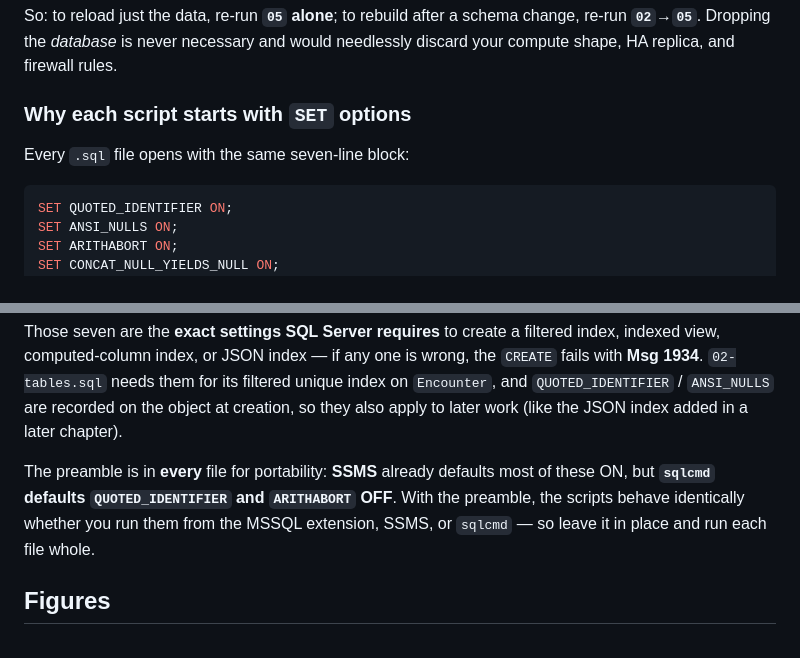
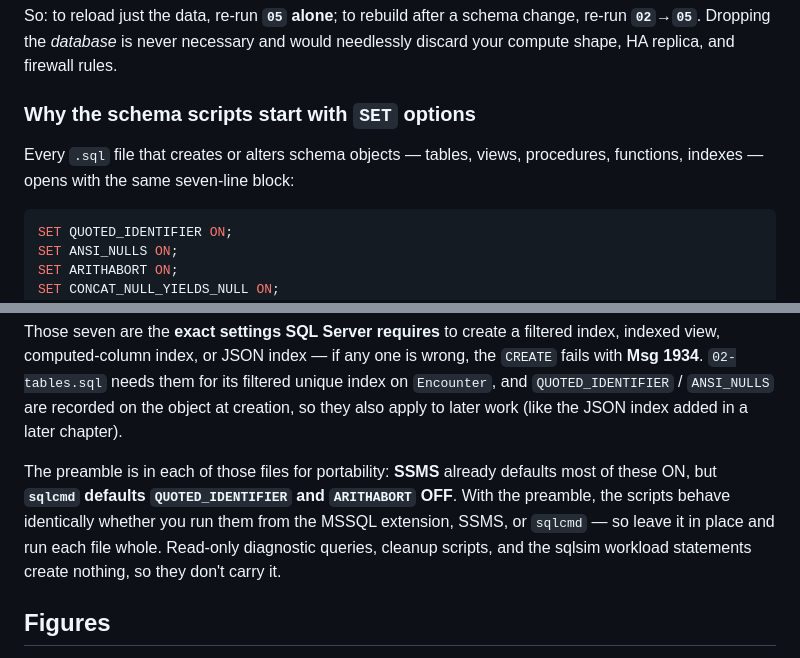
Before and after one commit to rgward/sqlhyperscalebook, a Markdown page: README.md, 2 parts joined by grey strips. Rendered like a GitHub page.

````diff
--- a/README.md
+++ b/README.md
@@ -167,9 +167,10 @@ So: to reload just the data, re-run **`05` alone**; to rebuild after a schema
 change, re-run **`02`→`05`**. Dropping the *database* is never necessary and
 would needlessly discard your compute shape, HA replica, and firewall rules.
 
-### Why each script starts with `SET` options
+### Why the schema scripts start with `SET` options
 
-Every `.sql` file opens with the same seven-line block:
+Every `.sql` file that creates or alters schema objects — tables, views,
+procedures, functions, indexes — opens with the same seven-line block:
 
 ```sql
 SET QUOTED_IDENTIFIER ON;
@@ -188,10 +189,12 @@ unique index on `Encounter`, and `QUOTED_IDENTIFIER` / `ANSI_NULLS` are recorded
 on the object at creation, so they also apply to later work (like the JSON index
 added in a later chapter).
 
-The preamble is in **every** file for portability: **SSMS** already defaults most
+The preamble is in each of those files for portability: **SSMS** already defaults most
 of these ON, but **`sqlcmd` defaults `QUOTED_IDENTIFIER` and `ARITHABORT` OFF**.
 With the preamble, the scripts behave identically whether you run them from the
 MSSQL extension, SSMS, or `sqlcmd` — so leave it in place and run each file whole.
+Read-only diagnostic queries, cleanup scripts, and the sqlsim workload
+statements create nothing, so they don't carry it.
 
 ## Figures
 
````
Also changed, not shown: .github/copilot-instructions.md (+9 -5 lines).
